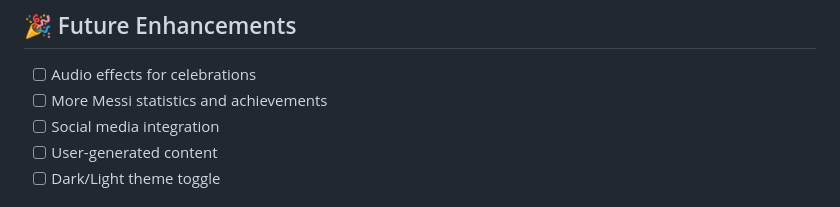
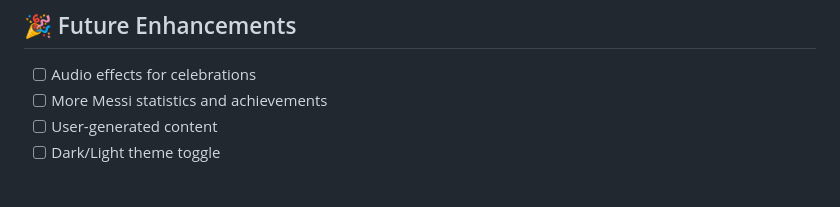
Before and after one commit to Minh111104/Messi-website, a Markdown page: README.md, the part around the change. Rendered like a GitHub page.

Commit message:
Remove social media integration from future enhancements

```diff
--- a/README.md
+++ b/README.md
@@ -157,7 +157,6 @@ Messi-website/
 
 - [ ] Audio effects for celebrations
 - [ ] More Messi statistics and achievements
-- [ ] Social media integration
 - [ ] User-generated content
 - [ ] Dark/Light theme toggle
 
```
